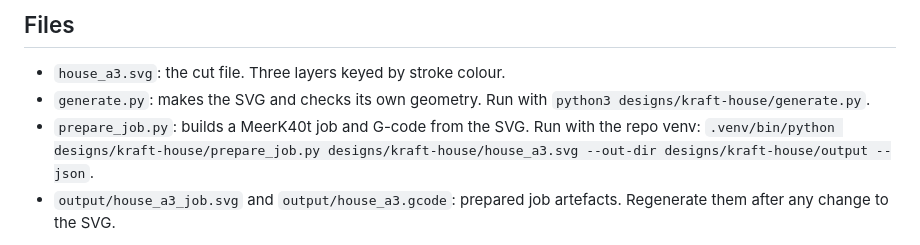
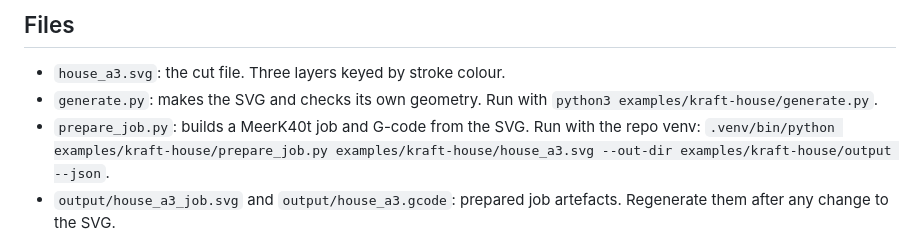
Before and after one commit to George-RD/cli-anything-meerk40t, a Markdown page: examples/kraft-house/README.md, the part around the change. Drawn GitHub-style.

Commit message:
docs: update README run commands to examples/ path

```diff
--- a/examples/kraft-house/README.md
+++ b/examples/kraft-house/README.md
@@ -16,8 +16,8 @@ When folded, the footprint is 100 mm × 80 mm. The height to the ridge is about
 ## Files
 
 - `house_a3.svg`: the cut file. Three layers keyed by stroke colour.
-- `generate.py`: makes the SVG and checks its own geometry. Run with `python3 designs/kraft-house/generate.py`.
-- `prepare_job.py`: builds a MeerK40t job and G-code from the SVG. Run with the repo venv: `.venv/bin/python designs/kraft-house/prepare_job.py designs/kraft-house/house_a3.svg --out-dir designs/kraft-house/output --json`.
+- `generate.py`: makes the SVG and checks its own geometry. Run with `python3 examples/kraft-house/generate.py`.
+- `prepare_job.py`: builds a MeerK40t job and G-code from the SVG. Run with the repo venv: `.venv/bin/python examples/kraft-house/prepare_job.py examples/kraft-house/house_a3.svg --out-dir examples/kraft-house/output --json`.
 - `output/house_a3_job.svg` and `output/house_a3.gcode`: prepared job artefacts. Regenerate them after any change to the SVG.
 
 Window frames are etched 1.5 mm outside each opening. The door sits left of centre with both front windows to its right, so no cut lines touch each other.
```
